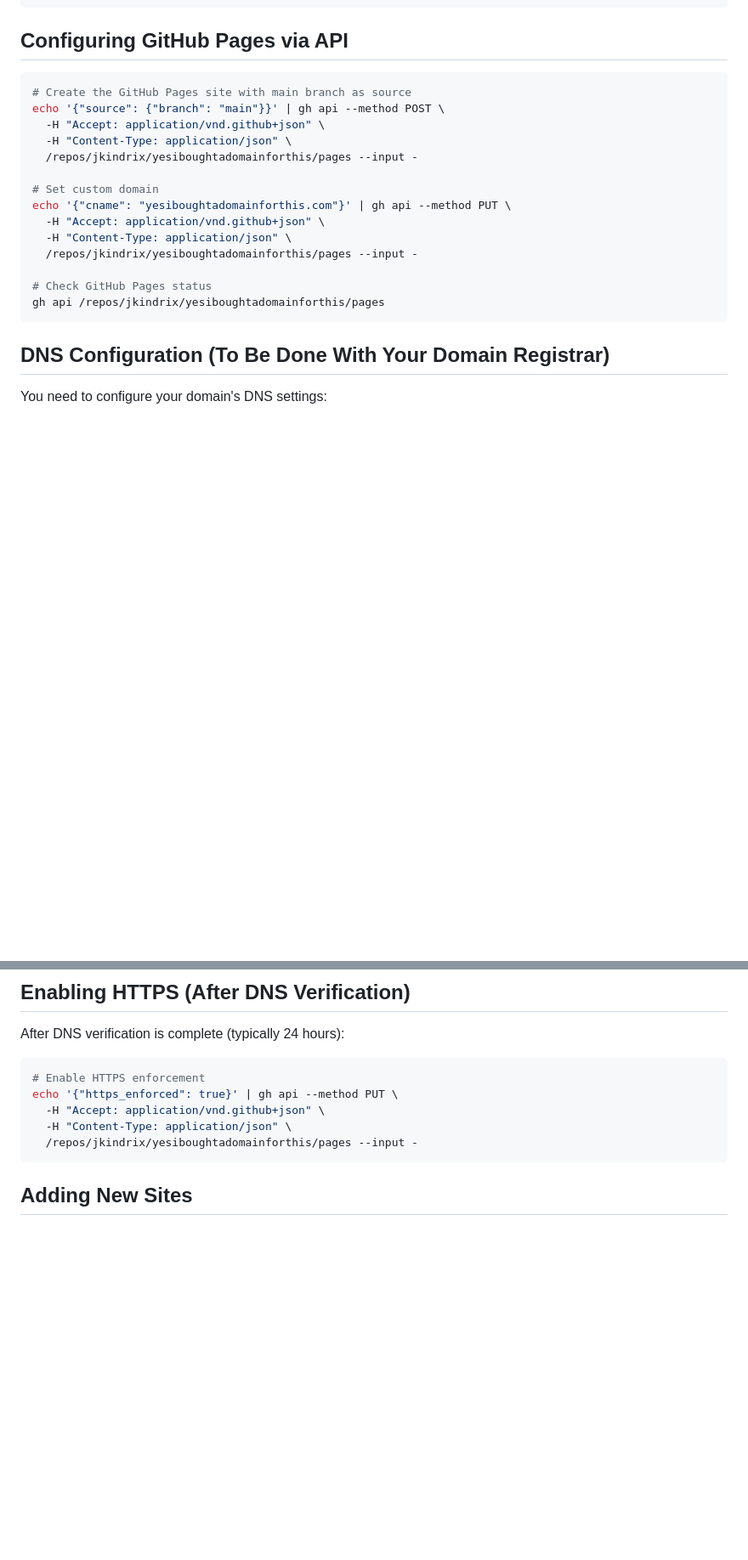
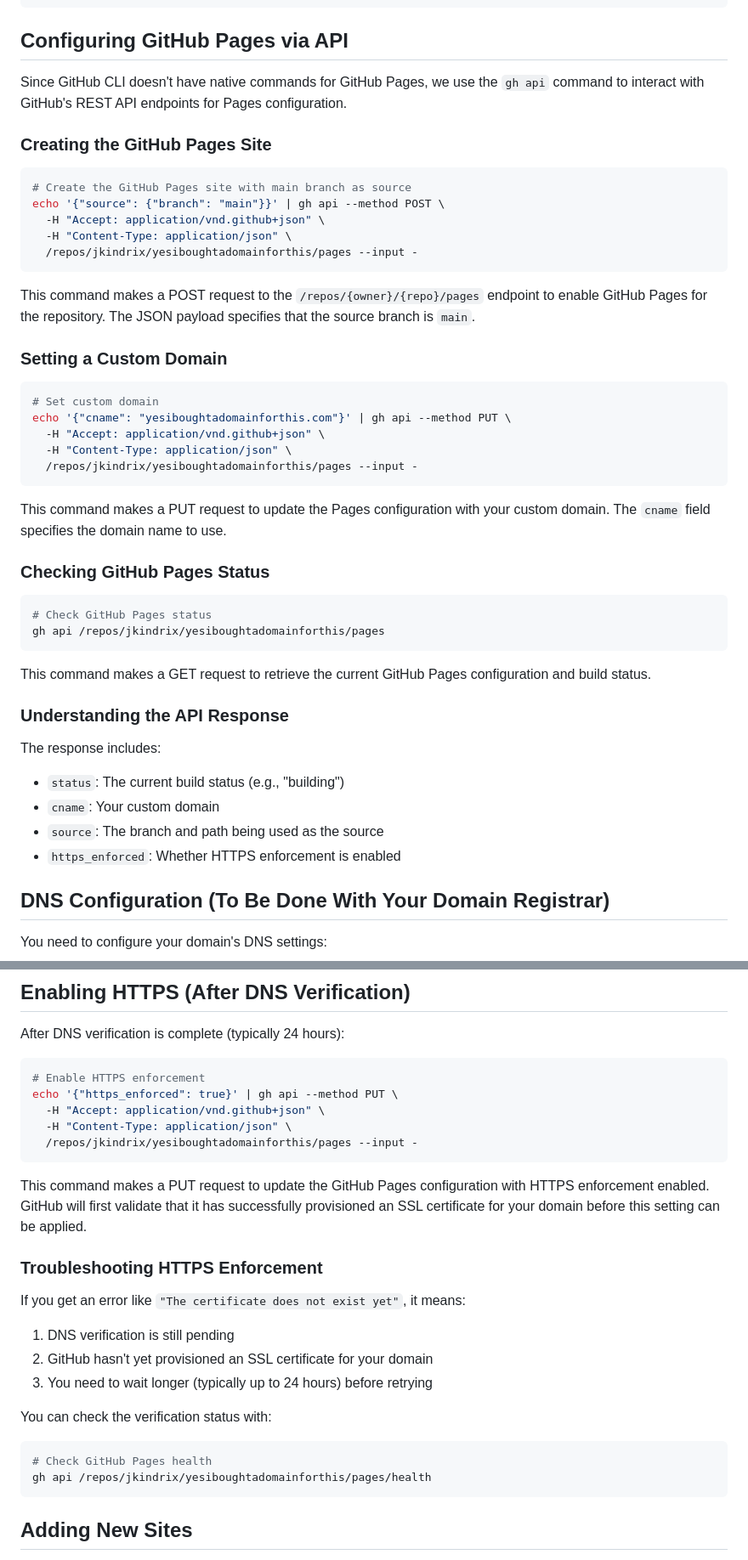
Before and after one commit to jkindrix/dream-getaway, a Markdown page: SETUP.md, 2 parts joined by grey strips. Shown at 85% size. Rendered like a GitHub page; blank space fills up the shorter version.

Commit message:
docs: enhance GitHub Pages API documentation

````diff
--- a/SETUP.md
+++ b/SETUP.md
@@ -133,22 +133,48 @@ git push
 
 ## Configuring GitHub Pages via API
 
+Since GitHub CLI doesn't have native commands for GitHub Pages, we use the `gh api` command to interact with GitHub's REST API endpoints for Pages configuration.
+
+### Creating the GitHub Pages Site
+
 ```bash
 # Create the GitHub Pages site with main branch as source
 echo '{"source": {"branch": "main"}}' | gh api --method POST \
   -H "Accept: application/vnd.github+json" \
   -H "Content-Type: application/json" \
   /repos/jkindrix/yesiboughtadomainforthis/pages --input -
+```
 
+This command makes a POST request to the `/repos/{owner}/{repo}/pages` endpoint to enable GitHub Pages for the repository. The JSON payload specifies that the source branch is `main`.
+
+### Setting a Custom Domain
+
+```bash
 # Set custom domain
 echo '{"cname": "yesiboughtadomainforthis.com"}' | gh api --method PUT \
   -H "Accept: application/vnd.github+json" \
   -H "Content-Type: application/json" \
   /repos/jkindrix/yesiboughtadomainforthis/pages --input -
+```
 
+This command makes a PUT request to update the Pages configuration with your custom domain. The `cname` field specifies the domain name to use.
+
+### Checking GitHub Pages Status
+
+```bash
 # Check GitHub Pages status
 gh api /repos/jkindrix/yesiboughtadomainforthis/pages
 ```
+
+This command makes a GET request to retrieve the current GitHub Pages configuration and build status.
+
+### Understanding the API Response
+
+The response includes:
+- `status`: The current build status (e.g., "building")
+- `cname`: Your custom domain
+- `source`: The branch and path being used as the source
+- `https_enforced`: Whether HTTPS enforcement is enabled
 
 ## DNS Configuration (To Be Done With Your Domain Registrar)
 
@@ -178,6 +204,22 @@ echo '{"https_enforced": true}' | gh api --method PUT \
   /repos/jkindrix/yesiboughtadomainforthis/pages --input -
 ```
 
+This command makes a PUT request to update the GitHub Pages configuration with HTTPS enforcement enabled. GitHub will first validate that it has successfully provisioned an SSL certificate for your domain before this setting can be applied.
+
+### Troubleshooting HTTPS Enforcement
+
+If you get an error like `"The certificate does not exist yet"`, it means:
+1. DNS verification is still pending
+2. GitHub hasn't yet provisioned an SSL certificate for your domain
+3. You need to wait longer (typically up to 24 hours) before retrying
+
+You can check the verification status with:
+
+```bash
+# Check GitHub Pages health
+gh api /repos/jkindrix/yesiboughtadomainforthis/pages/health
+```
+
 ## Adding New Sites
 
 To add a new site to the platform:
````
